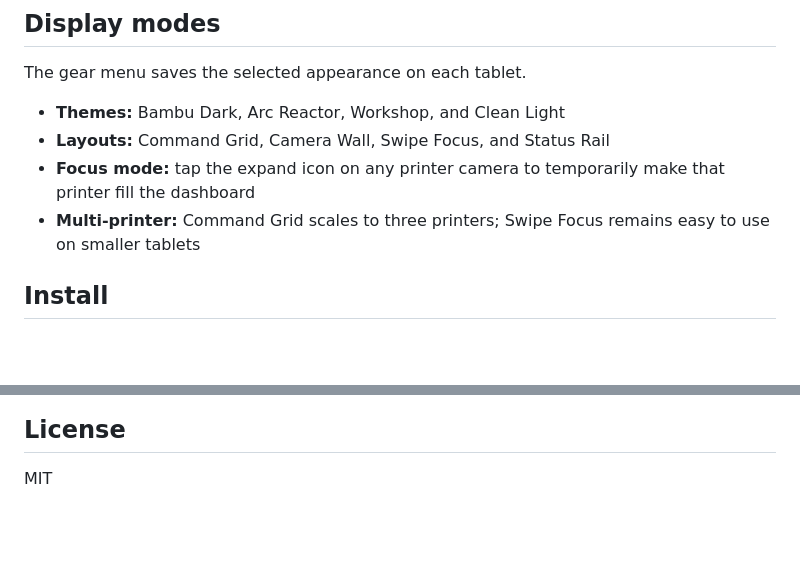
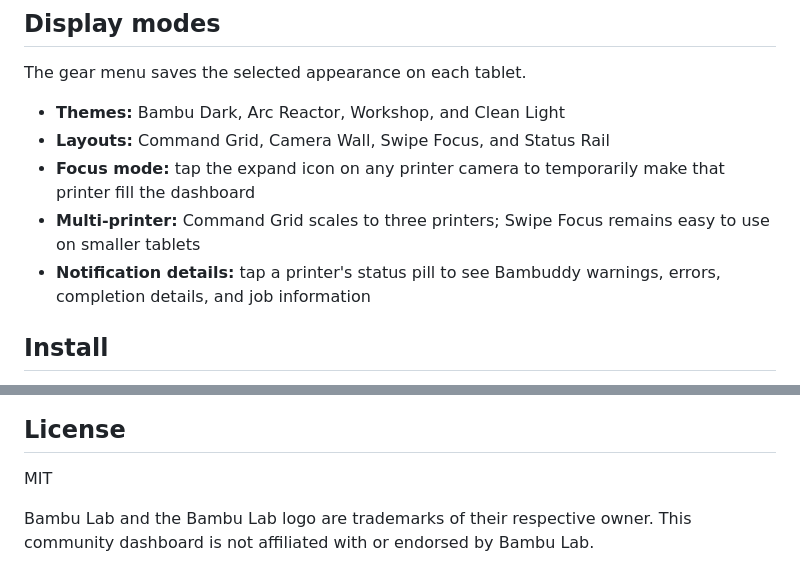
Before and after one commit to hoodraceing-ship-it/Bambu-Command-Center, a Markdown page: README.md, 2 parts joined by grey strips. Rendered like a GitHub page; blank space fills up the shorter version.

Commit message:
Release 3.1.0: update README.md

```diff
--- a/README.md
+++ b/README.md
@@ -10,6 +10,7 @@ The gear menu saves the selected appearance on each tablet.
 - **Layouts:** Command Grid, Camera Wall, Swipe Focus, and Status Rail
 - **Focus mode:** tap the expand icon on any printer camera to temporarily make that printer fill the dashboard
 - **Multi-printer:** Command Grid scales to three printers; Swipe Focus remains easy to use on smaller tablets
+- **Notification details:** tap a printer's status pill to see Bambuddy warnings, errors, completion details, and job information
 
 ## Install
 
@@ -91,3 +92,5 @@ Set Fully Kiosk Browser's start URL to `http://<SERVER-IP>:8092`, enable launch
 ## License
 
 MIT
+
+Bambu Lab and the Bambu Lab logo are trademarks of their respective owner. This community dashboard is not affiliated with or endorsed by Bambu Lab.
```
